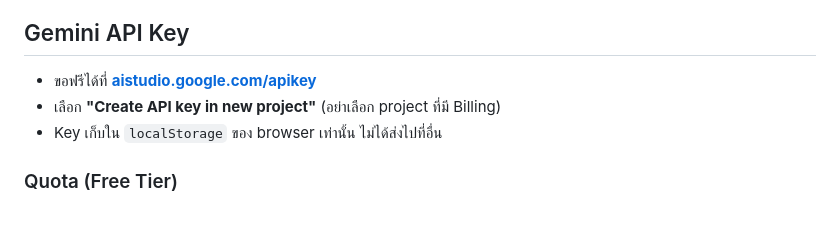
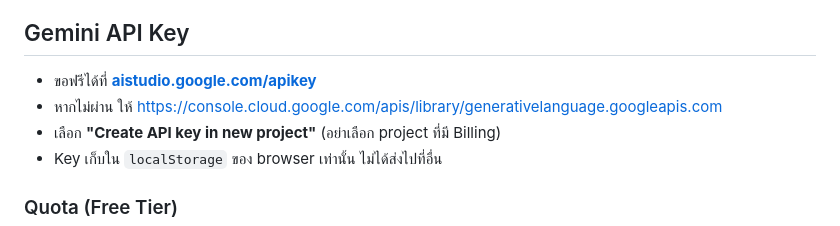
Before and after one commit to danupon5/only-the-young, a Markdown page: README.md, the part around the change. Rendered like a GitHub page.

```diff
--- a/README.md
+++ b/README.md
@@ -66,6 +66,7 @@
 ## Gemini API Key
 
 - ขอฟรีได้ที่ **[aistudio.google.com/apikey](https://aistudio.google.com/apikey)**
+- หากไม่ผ่าน ให้ https://console.cloud.google.com/apis/library/generativelanguage.googleapis.com
 - เลือก **"Create API key in new project"** (อย่าเลือก project ที่มี Billing)
 - Key เก็บใน `localStorage` ของ browser เท่านั้น ไม่ได้ส่งไปที่อื่น
 
```
